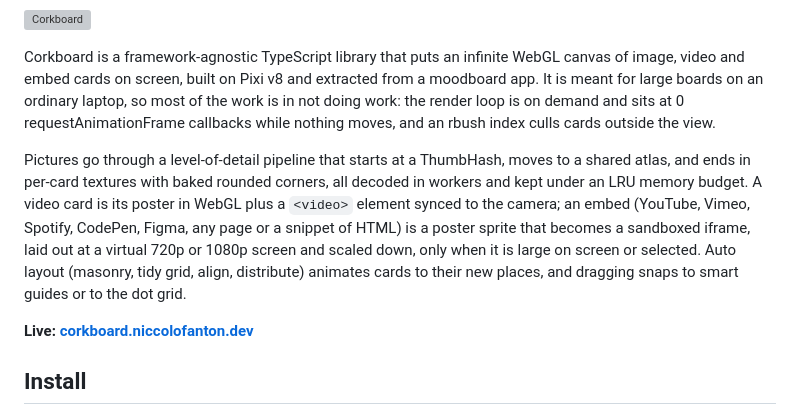
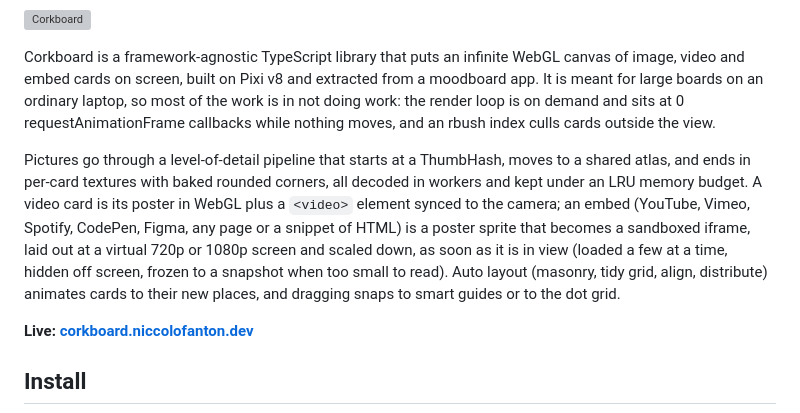
Before and after one commit to niccolofanton/corkboard, a Markdown page: README.md, the part around one of its changes. GitHub-like rendering; grey boxes are pictures that could not be loaded.

Commit message:
README: npm, CI and license badges; embeds go live as soon as they are in view
Co-Authored-By: Claude Opus 5.5 <noreply@anthropic.com>

```diff
--- a/README.md
+++ b/README.md
@@ -4,7 +8,7 @@
 
 Corkboard is a framework-agnostic TypeScript library that puts an infinite WebGL canvas of image, video and embed cards on screen, built on Pixi v8 and extracted from a moodboard app. It is meant for large boards on an ordinary laptop, so most of the work is in not doing work: the render loop is on demand and sits at 0 requestAnimationFrame callbacks while nothing moves, and an rbush index culls cards outside the view.
 
-Pictures go through a level-of-detail pipeline that starts at a ThumbHash, moves to a shared atlas, and ends in per-card textures with baked rounded corners, all decoded in workers and kept under an LRU memory budget. A video card is its poster in WebGL plus a `<video>` element synced to the camera; an embed (YouTube, Vimeo, Spotify, CodePen, Figma, any page or a snippet of HTML) is a poster sprite that becomes a sandboxed iframe, laid out at a virtual 720p or 1080p screen and scaled down, only when it is large on screen or selected. Auto layout (masonry, tidy grid, align, distribute) animates cards to their new places, and dragging snaps to smart guides or to the dot grid.
+Pictures go through a level-of-detail pipeline that starts at a ThumbHash, moves to a shared atlas, and ends in per-card textures with baked rounded corners, all decoded in workers and kept under an LRU memory budget. A video card is its poster in WebGL plus a `<video>` element synced to the camera; an embed (YouTube, Vimeo, Spotify, CodePen, Figma, any page or a snippet of HTML) is a poster sprite that becomes a sandboxed iframe, laid out at a virtual 720p or 1080p screen and scaled down, as soon as it is in view (loaded a few at a time, hidden off screen, frozen to a snapshot when too small to read). Auto layout (masonry, tidy grid, align, distribute) animates cards to their new places, and dragging snaps to smart guides or to the dot grid.
 
 **Live: [corkboard.niccolofanton.dev](https://corkboard.niccolofanton.dev)**
 
```
Also changed, not shown: other parts of README.md (+4 -0 lines).
